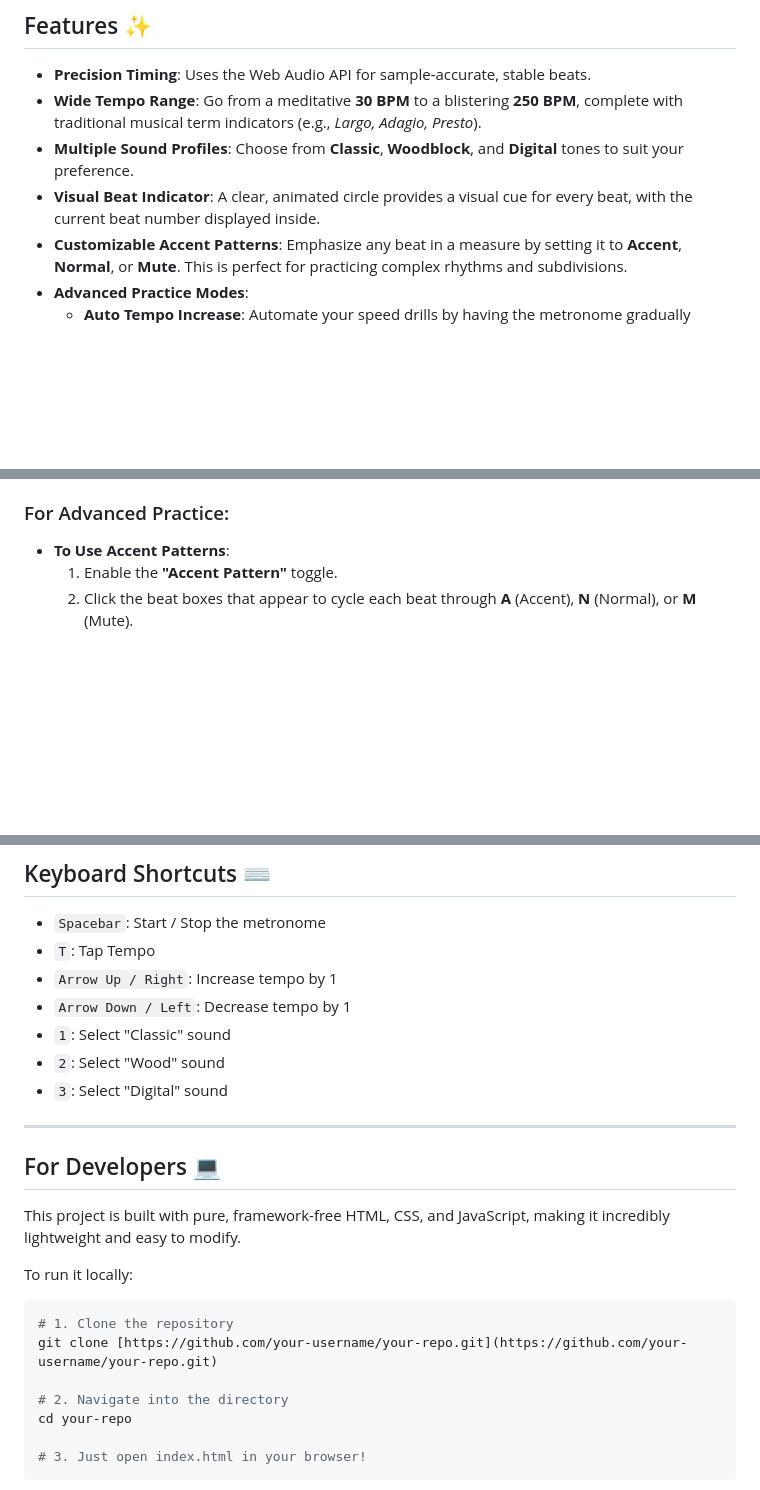
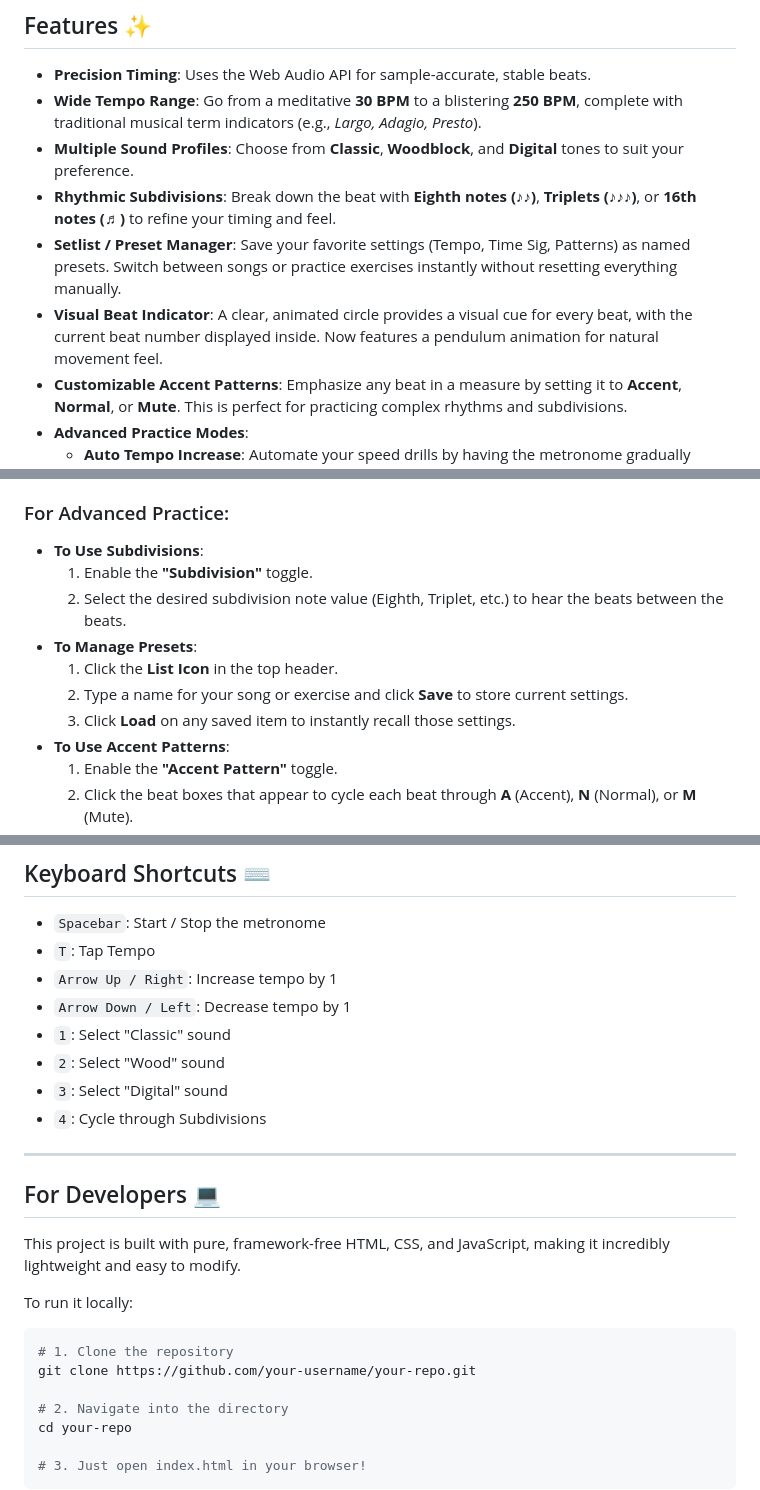
Before and after one commit to Sunnyoung22/Metronome, a Markdown page: README.md, 3 parts joined by grey strips. GitHub-like rendering; blank space fills up the shorter version.

````diff
--- a/README.md
+++ b/README.md
@@ -15,7 +15,9 @@ A feature-rich, beautiful, and highly customizable web-based metronome for serio
 * **Precision Timing**: Uses the Web Audio API for sample-accurate, stable beats.
 * **Wide Tempo Range**: Go from a meditative **30 BPM** to a blistering **250 BPM**, complete with traditional musical term indicators (e.g., *Largo, Adagio, Presto*).
 * **Multiple Sound Profiles**: Choose from **Classic**, **Woodblock**, and **Digital** tones to suit your preference.
-* **Visual Beat Indicator**: A clear, animated circle provides a visual cue for every beat, with the current beat number displayed inside.
+* **Rhythmic Subdivisions**: Break down the beat with **Eighth notes (♪♪)**, **Triplets (♪♪♪)**, or **16th notes (♬)** to refine your timing and feel.
+* **Setlist / Preset Manager**: Save your favorite settings (Tempo, Time Sig, Patterns) as named presets. Switch between songs or practice exercises instantly without resetting everything manually.
+* **Visual Beat Indicator**: A clear, animated circle provides a visual cue for every beat, with the current beat number displayed inside. Now features a pendulum animation for natural movement feel.
 * **Customizable Accent Patterns**: Emphasize any beat in a measure by setting it to **Accent**, **Normal**, or **Mute**. This is perfect for practicing complex rhythms and subdivisions.
 * **Advanced Practice Modes**:
     * **Auto Tempo Increase**: Automate your speed drills by having the metronome gradually increase the tempo after a set number of bars.
@@ -35,6 +37,13 @@ A feature-rich, beautiful, and highly customizable web-based metronome for serio
 
 ### For Advanced Practice:
 
+* **To Use Subdivisions**:
+    1.  Enable the **"Subdivision"** toggle.
+    2.  Select the desired subdivision note value (Eighth, Triplet, etc.) to hear the beats between the beats.
+* **To Manage Presets**:
+    1.  Click the **List Icon** in the top header.
+    2.  Type a name for your song or exercise and click **Save** to store current settings.
+    3.  Click **Load** on any saved item to instantly recall those settings.
 * **To Use Accent Patterns**:
     1.  Enable the **"Accent Pattern"** toggle.
     2.  Click the beat boxes that appear to cycle each beat through **A** (Accent), **N** (Normal), or **M** (Mute).
@@ -54,6 +63,7 @@ A feature-rich, beautiful, and highly customizable web-based metronome for serio
 * `1`: Select "Classic" sound
 * `2`: Select "Wood" sound
 * `3`: Select "Digital" sound
+* `4`: Cycle through Subdivisions
 
 ---
 
@@ -65,7 +75,7 @@ To run it locally:
 
 ```bash
 # 1. Clone the repository
-git clone [https://github.com/your-username/your-repo.git](https://github.com/your-username/your-repo.git)
+git clone https://github.com/your-username/your-repo.git
 
 # 2. Navigate into the directory
 cd your-repo
````
